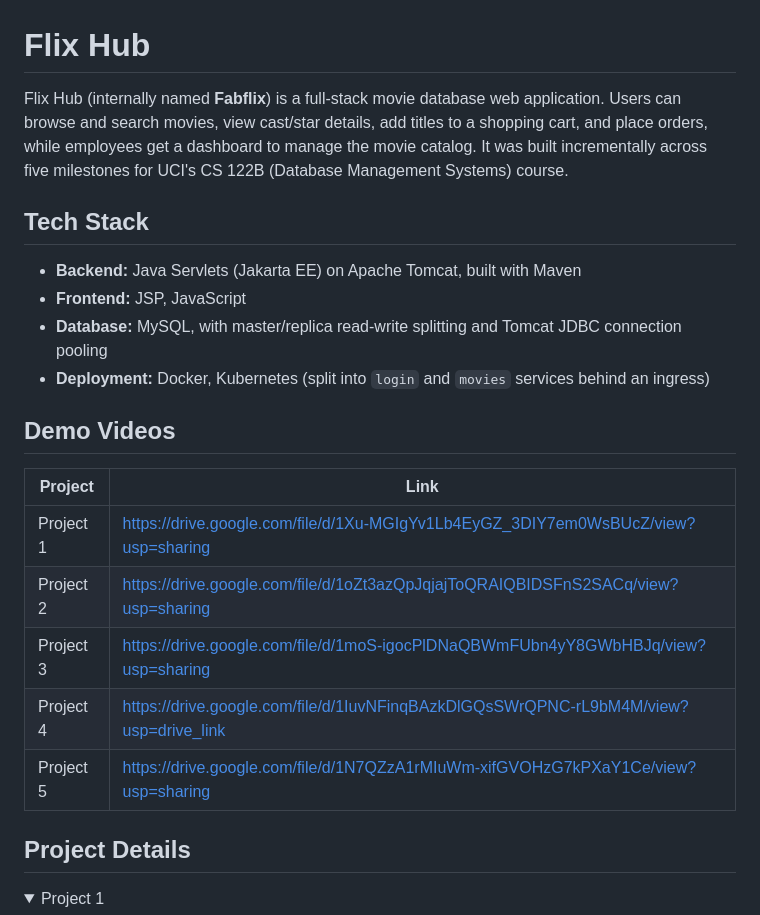
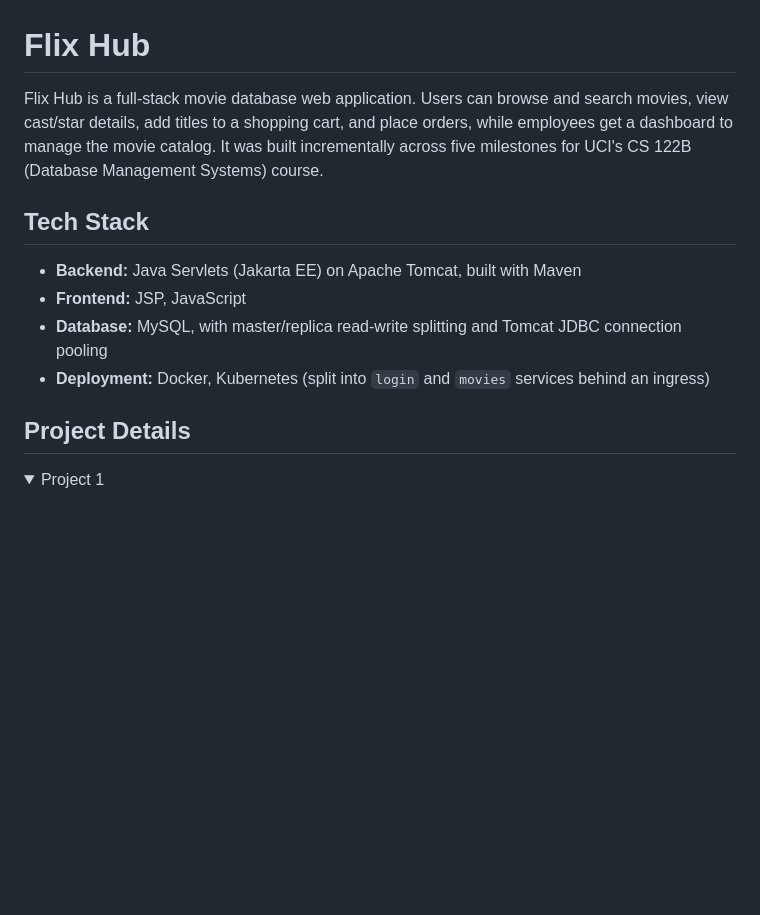
Before and after one commit to andrewshilw/flix-hub, a Markdown page: README.md, the part around one of its changes. GitHub-like rendering; folded sections open; blank space fills up the shorter version.

Commit message:
Simplify README intro and collapse Project 5 details
Drop the internal project alias from the intro, remove the
standalone demo video table, and wrap Project 5 in a collapsible
section to match the other project entries.

```diff
--- a/README.md
+++ b/README.md
@@ -1,21 +1,12 @@
 # Flix Hub
 
-Flix Hub (internally named **Fabflix**) is a full-stack movie database web application. Users can browse and search movies, view cast/star details, add titles to a shopping cart, and place orders, while employees get a dashboard to manage the movie catalog. It was built incrementally across five milestones for UCI's CS 122B (Database Management Systems) course.
+Flix Hub is a full-stack movie database web application. Users can browse and search movies, view cast/star details, add titles to a shopping cart, and place orders, while employees get a dashboard to manage the movie catalog. It was built incrementally across five milestones for UCI's CS 122B (Database Management Systems) course.
 
 ## Tech Stack
 - **Backend:** Java Servlets (Jakarta EE) on Apache Tomcat, built with Maven
 - **Frontend:** JSP, JavaScript
 - **Database:** MySQL, with master/replica read-write splitting and Tomcat JDBC connection pooling
 - **Deployment:** Docker, Kubernetes (split into `login` and `movies` services behind an ingress)
-
-## Demo Videos
-| Project | Link |
-|---|---|
-| Project 1 | https://drive.google.com/file/d/1Xu-MGIgYv1Lb4EyGZ_3DIY7em0WsBUcZ/view?usp=sharing |
-| Project 2 | https://drive.google.com/file/d/1oZt3azQpJqjajToQRAIQBIDSFnS2SACq/view?usp=sharing |
-| Project 3 | https://drive.google.com/file/d/1moS-igocPlDNaQBWmFUbn4yY8GWbHBJq/view?usp=sharing |
-| Project 4 | https://drive.google.com/file/d/1IuvNFinqBAzkDlGQsSWrQPNC-rL9bM4M/view?usp=drive_link |
-| Project 5 | https://drive.google.com/file/d/1N7QZzA1rMIuWm-xifGVOHzG7kPXaY1Ce/view?usp=sharing |
 
 ## Project Details
 
```
Also changed, not shown: other parts of README.md (+5 -1 lines).
